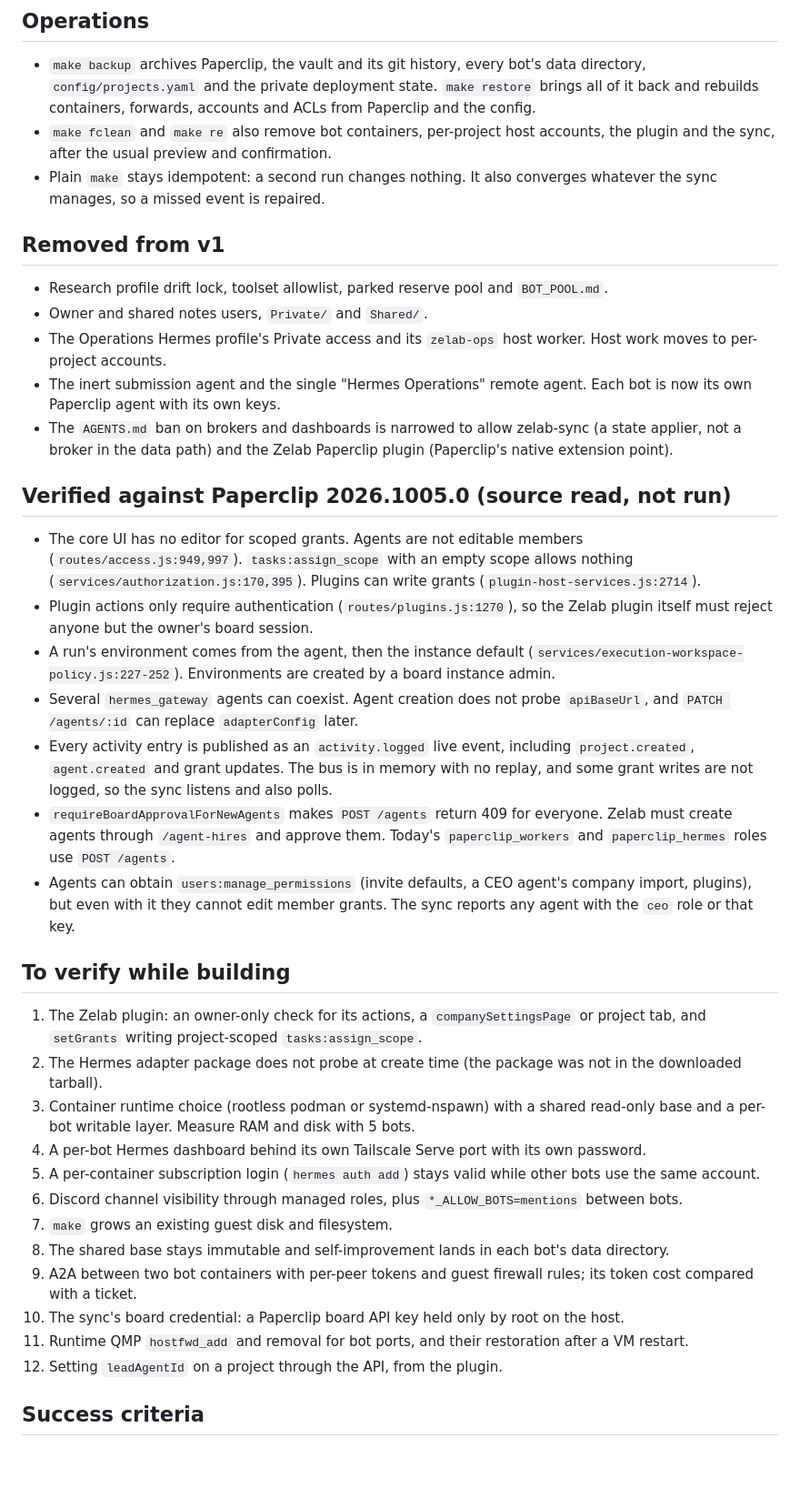
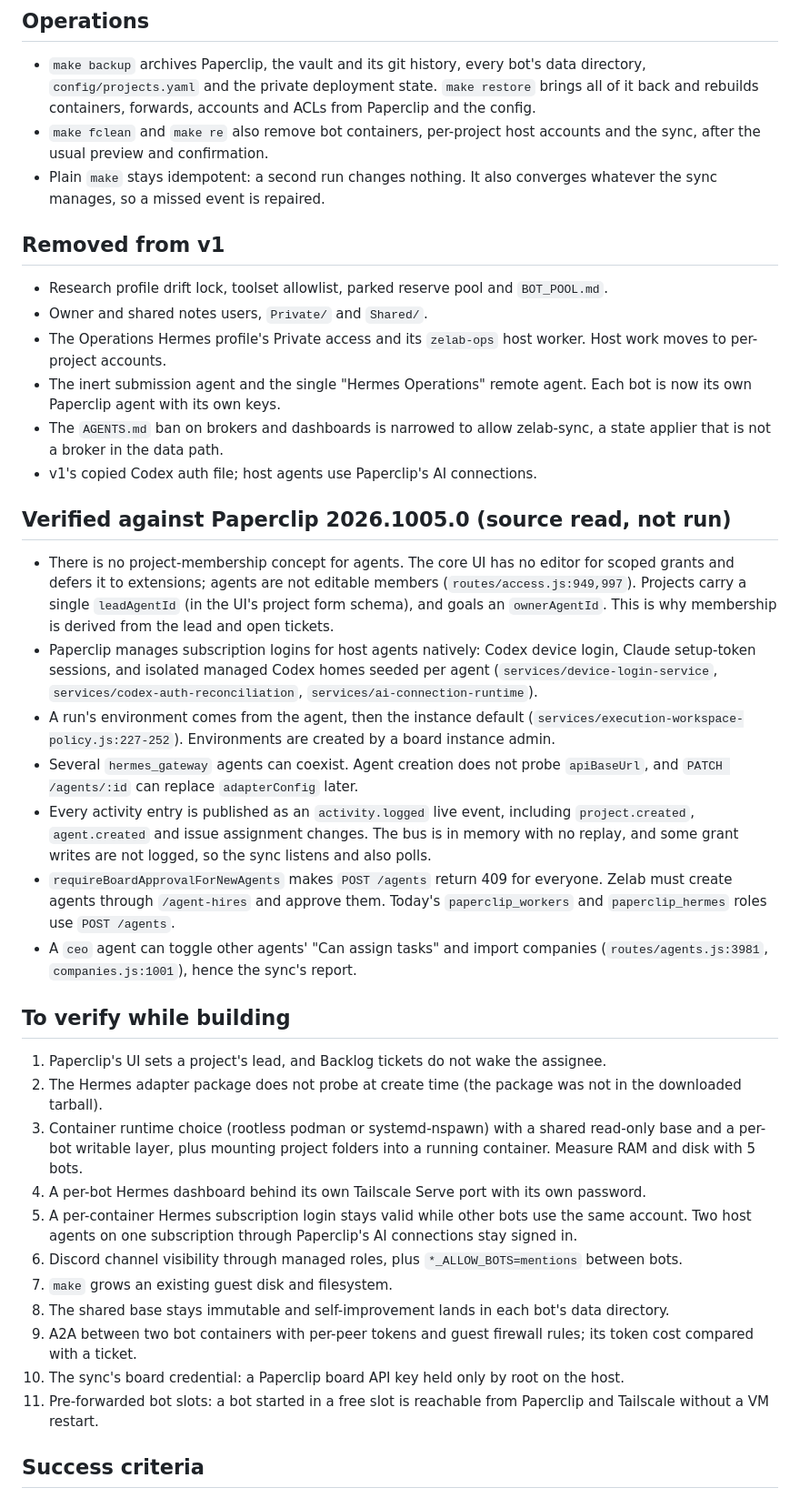
Before and after one commit to Bboissen/Zelab, a Markdown page: docs/V2_ARCHITECTURE.md, the part around one of its changes. Shown at 91% size. GitHub-like rendering; blank space fills up the shorter version.

```diff
--- a/docs/V2_ARCHITECTURE.md
+++ b/docs/V2_ARCHITECTURE.md
@@ -220,7 +220,7 @@ about 220 MB RSS, the dashboard about 210 MB, and the guest disk holds 3.5 GB.
   `make restore` brings all of it back and rebuilds containers, forwards,
   accounts and ACLs from Paperclip and the config.
 - `make fclean` and `make re` also remove bot containers, per-project host
-  accounts, the plugin and the sync, after the usual preview and confirmation.
+  accounts and the sync, after the usual preview and confirmation.
 - Plain `make` stays idempotent: a second run changes nothing. It also
   converges whatever the sync manages, so a missed event is repaired.
 
@@ -230,32 +230,32 @@ about 220 MB RSS, the dashboard about 210 MB, and the guest disk holds 3.5 GB.
 - Owner and shared notes users, `Private/` and `Shared/`.
 - The Operations Hermes profile's Private access and its `zelab-ops` host worker. Host work moves to per-project accounts.
 - The inert submission agent and the single "Hermes Operations" remote agent. Each bot is now its own Paperclip agent with its own keys.
-- The `AGENTS.md` ban on brokers and dashboards is narrowed to allow zelab-sync (a state applier, not a broker in the data path) and the Zelab Paperclip plugin (Paperclip's native extension point).
+- The `AGENTS.md` ban on brokers and dashboards is narrowed to allow zelab-sync, a state applier that is not a broker in the data path.
+- v1's copied Codex auth file; host agents use Paperclip's AI connections.
 
 ## Verified against Paperclip 2026.1005.0 (source read, not run)
 
-- The core UI has no editor for scoped grants. Agents are not editable members (`routes/access.js:949,997`). `tasks:assign_scope` with an empty scope allows nothing (`services/authorization.js:170,395`). Plugins can write grants (`plugin-host-services.js:2714`).
-- Plugin actions only require authentication (`routes/plugins.js:1270`), so the Zelab plugin itself must reject anyone but the owner's board session.
+- There is no project-membership concept for agents. The core UI has no editor for scoped grants and defers it to extensions; agents are not editable members (`routes/access.js:949,997`). Projects carry a single `leadAgentId` (in the UI's project form schema), and goals an `ownerAgentId`. This is why membership is derived from the lead and open tickets.
+- Paperclip manages subscription logins for host agents natively: Codex device login, Claude setup-token sessions, and isolated managed Codex homes seeded per agent (`services/device-login-service`, `services/codex-auth-reconciliation`, `services/ai-connection-runtime`).
 - A run's environment comes from the agent, then the instance default (`services/execution-workspace-policy.js:227-252`). Environments are created by a board instance admin.
 - Several `hermes_gateway` agents can coexist. Agent creation does not probe `apiBaseUrl`, and `PATCH /agents/:id` can replace `adapterConfig` later.
-- Every activity entry is published as an `activity.logged` live event, including `project.created`, `agent.created` and grant updates. The bus is in memory with no replay, and some grant writes are not logged, so the sync listens and also polls.
+- Every activity entry is published as an `activity.logged` live event, including `project.created`, `agent.created` and issue assignment changes. The bus is in memory with no replay, and some grant writes are not logged, so the sync listens and also polls.
 - `requireBoardApprovalForNewAgents` makes `POST /agents` return 409 for everyone. Zelab must create agents through `/agent-hires` and approve them. Today's `paperclip_workers` and `paperclip_hermes` roles use `POST /agents`.
-- Agents can obtain `users:manage_permissions` (invite defaults, a CEO agent's company import, plugins), but even with it they cannot edit member grants. The sync reports any agent with the `ceo` role or that key.
+- A `ceo` agent can toggle other agents' "Can assign tasks" and import companies (`routes/agents.js:3981`, `companies.js:1001`), hence the sync's report.
 
 ## To verify while building
 
-1. The Zelab plugin: an owner-only check for its actions, a `companySettingsPage` or project tab, and `setGrants` writing project-scoped `tasks:assign_scope`.
+1. Paperclip's UI sets a project's lead, and Backlog tickets do not wake the assignee.
 2. The Hermes adapter package does not probe at create time (the package was not in the downloaded tarball).
-3. Container runtime choice (rootless podman or systemd-nspawn) with a shared read-only base and a per-bot writable layer. Measure RAM and disk with 5 bots.
+3. Container runtime choice (rootless podman or systemd-nspawn) with a shared read-only base and a per-bot writable layer, plus mounting project folders into a running container. Measure RAM and disk with 5 bots.
 4. A per-bot Hermes dashboard behind its own Tailscale Serve port with its own password.
-5. A per-container subscription login (`hermes auth add`) stays valid while other bots use the same account.
+5. A per-container Hermes subscription login stays valid while other bots use the same account. Two host agents on one subscription through Paperclip's AI connections stay signed in.
 6. Discord channel visibility through managed roles, plus `*_ALLOW_BOTS=mentions` between bots.
 7. `make` grows an existing guest disk and filesystem.
 8. The shared base stays immutable and self-improvement lands in each bot's data directory.
 9. A2A between two bot containers with per-peer tokens and guest firewall rules; its token cost compared with a ticket.
 10. The sync's board credential: a Paperclip board API key held only by root on the host.
-11. Runtime QMP `hostfwd_add` and removal for bot ports, and their restoration after a VM restart.
-12. Setting `leadAgentId` on a project through the API, from the plugin.
+11. Pre-forwarded bot slots: a bot started in a free slot is reachable from Paperclip and Tailscale without a VM restart.
 
 ## Success criteria
 
```
Also changed, not shown: other parts of docs/V2_ARCHITECTURE.md (+48 -46 lines).
